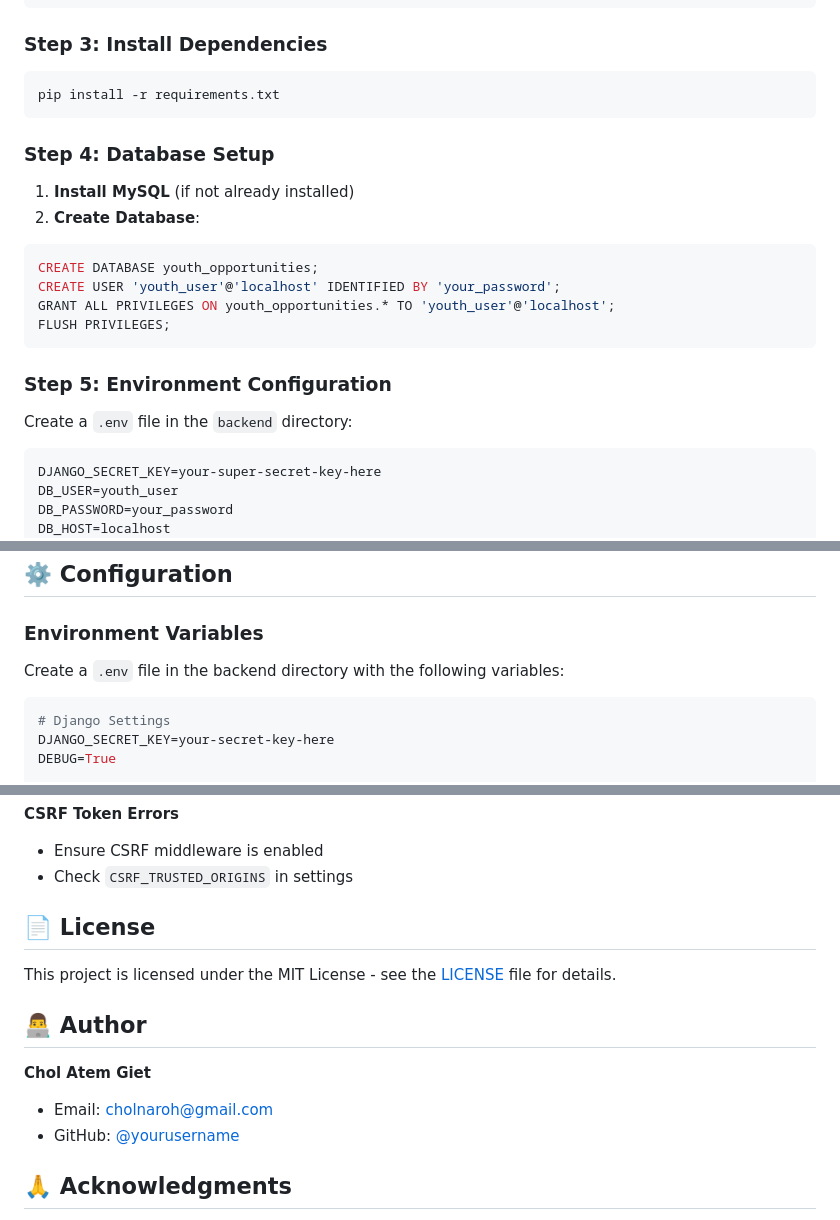
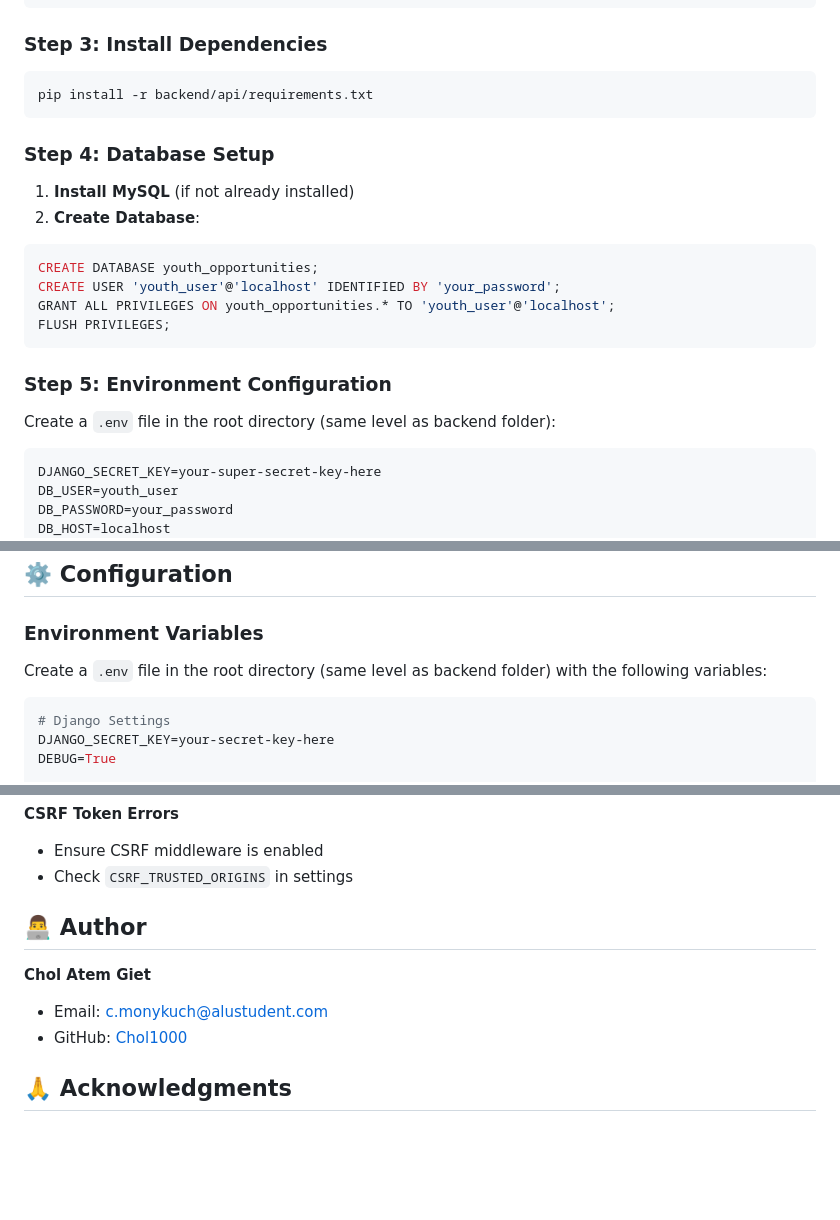
Before and after one commit to Chol1000/youth-opportunities, a Markdown page: README.md, 3 parts joined by grey strips. Rendered like a GitHub page; blank space fills up the shorter version.

````diff
--- a/README.md
+++ b/README.md
@@ -98,7 +98,7 @@ source venv/bin/activate
 
 ### Step 3: Install Dependencies
 ```bash
-pip install -r requirements.txt
+pip install -r backend/api/requirements.txt
 ```
 
 ### Step 4: Database Setup
@@ -112,7 +112,7 @@ FLUSH PRIVILEGES;
 ```
 
 ### Step 5: Environment Configuration
-Create a `.env` file in the `backend` directory:
+Create a `.env` file in the root directory (same level as backend folder):
 ```env
 DJANGO_SECRET_KEY=your-super-secret-key-here
 DB_USER=youth_user
@@ -149,7 +149,7 @@ Visit `http://localhost:8000` to see the application running.
 ## ⚙️ Configuration
 
 ### Environment Variables
-Create a `.env` file in the backend directory with the following variables:
+Create a `.env` file in the root directory (same level as backend folder) with the following variables:
 
 ```env
 # Django Settings
@@ -267,15 +267,13 @@ We welcome contributions! Please follow these steps:
 - Ensure CSRF middleware is enabled
 - Check `CSRF_TRUSTED_ORIGINS` in settings
 
-## 📄 License
 
-This project is licensed under the MIT License - see the [LICENSE](LICENSE) file for details.
 
 ## 👨‍💻 Author
 
 **Chol Atem Giet**
-- Email: cholnaroh@gmail.com
-- GitHub: [@yourusername](https://github.com/yourusername)
+- Email: c.monykuch@alustudent.com
+- GitHub: [Chol1000](https://github.com/Chol1000)
 
 ## 🙏 Acknowledgments
 
````
Also changed, not shown: other parts of README.md (+1 -1 lines).
